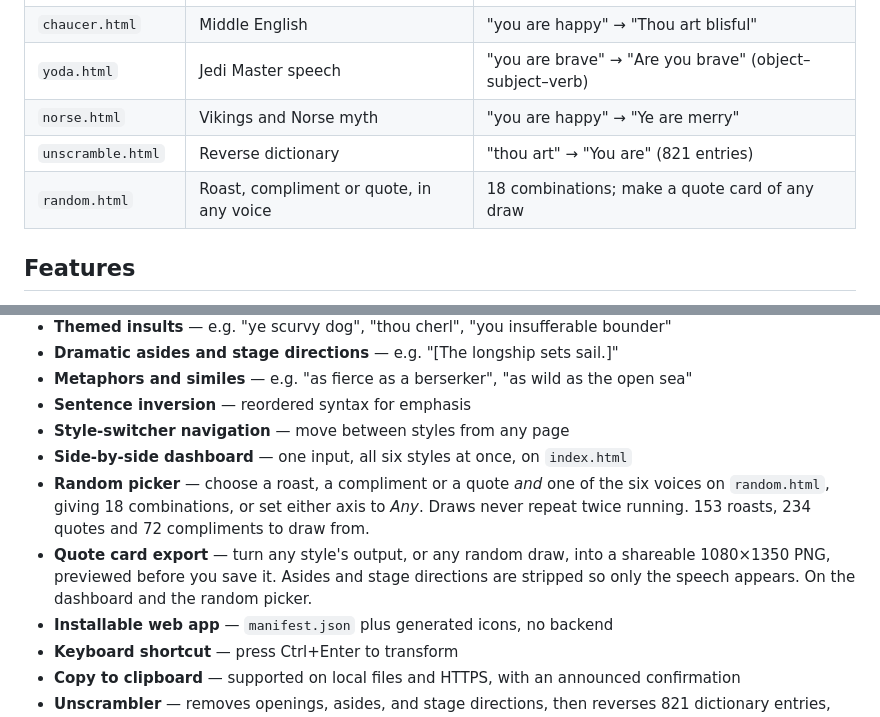
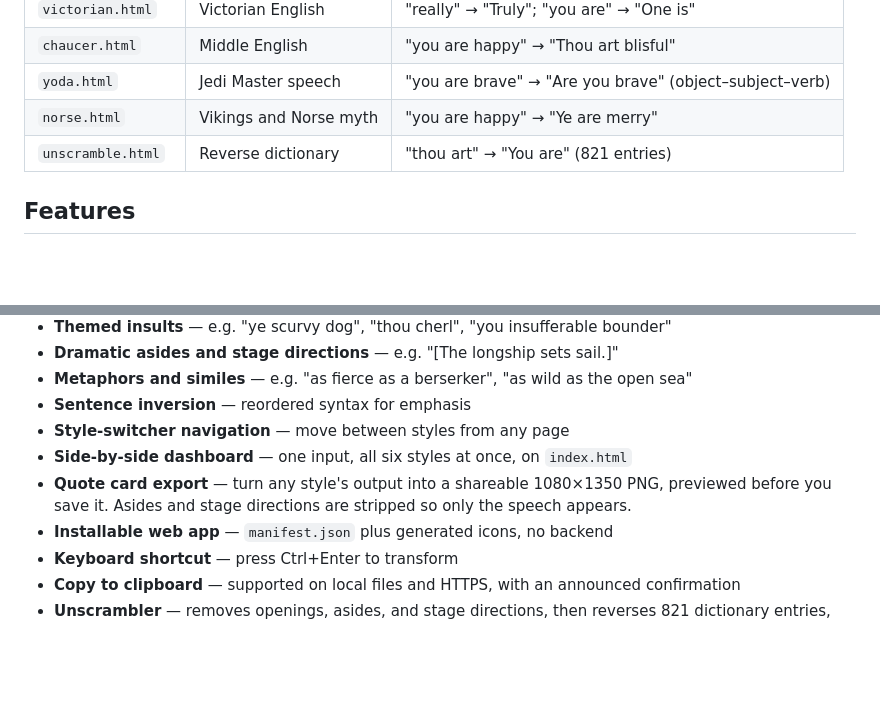
Before and after one commit to Cuber7649/shakespeare-repriser, a Markdown page: README.md, 2 parts joined by grey strips. GitHub-like rendering; blank space fills up the shorter version.

```diff
--- a/README.md
+++ b/README.md
@@ -38,7 +37,6 @@ it from `manifest.json`, and iOS users can use Share → Add to Home Screen.
 | `yoda.html` | Jedi Master speech | "you are brave" → "Are you brave" (object–subject–verb) |
 | `norse.html` | Vikings and Norse myth | "you are happy" → "Ye are merry" |
 | `unscramble.html` | Reverse dictionary | "thou art" → "You are" (821 entries) |
-| `random.html` | Roast, compliment or quote, in any voice | 18 combinations; make a quote card of any draw |
 
 ## Features
 
@@ -52,8 +50,7 @@ it from `manifest.json`, and iOS users can use Share → Add to Home Screen.
 - **Sentence inversion** — reordered syntax for emphasis
 - **Style-switcher navigation** — move between styles from any page
 - **Side-by-side dashboard** — one input, all six styles at once, on `index.html`
-- **Random picker** — choose a roast, a compliment or a quote *and* one of the six voices on `random.html`, giving 18 combinations, or set either axis to *Any*. Draws never repeat twice running. 153 roasts, 234 quotes and 72 compliments to draw from.
-- **Quote card export** — turn any style's output, or any random draw, into a shareable 1080×1350 PNG, previewed before you save it. Asides and stage directions are stripped so only the speech appears. On the dashboard and the random picker.
+- **Quote card export** — turn any style's output into a shareable 1080×1350 PNG, previewed before you save it. Asides and stage directions are stripped so only the speech appears.
 - **Installable web app** — `manifest.json` plus generated icons, no backend
 - **Keyboard shortcut** — press Ctrl+Enter to transform
 - **Copy to clipboard** — supported on local files and HTTPS, with an announced confirmation
```
Also changed, not shown: other parts of README.md (+1 -9 lines), Screenshot.png, 11 other files.
